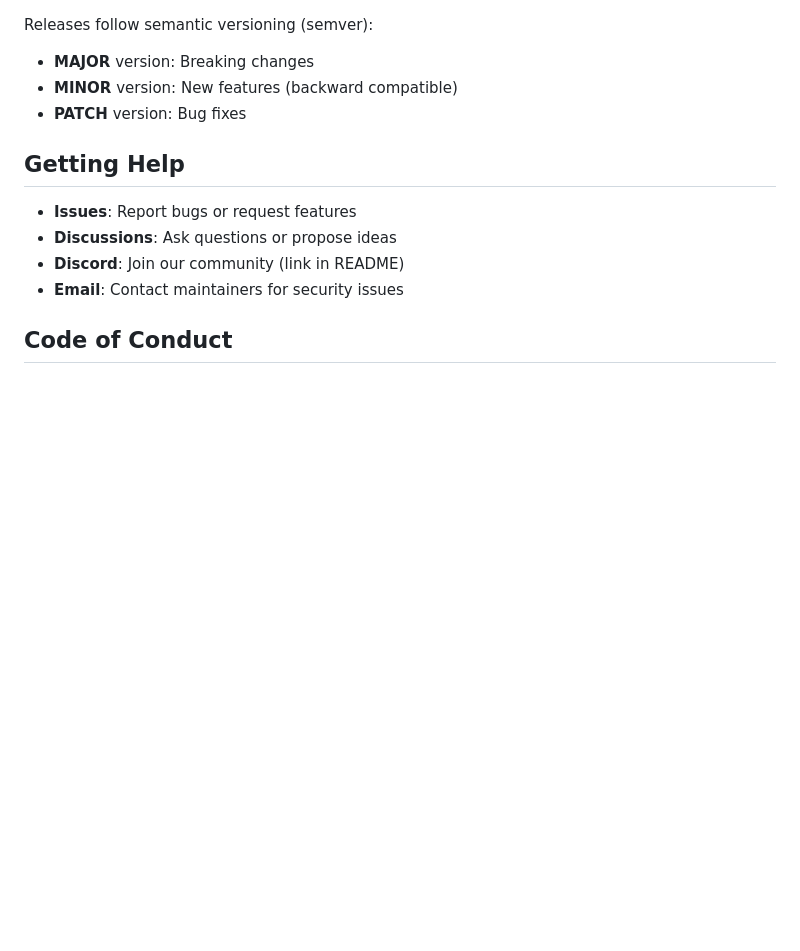
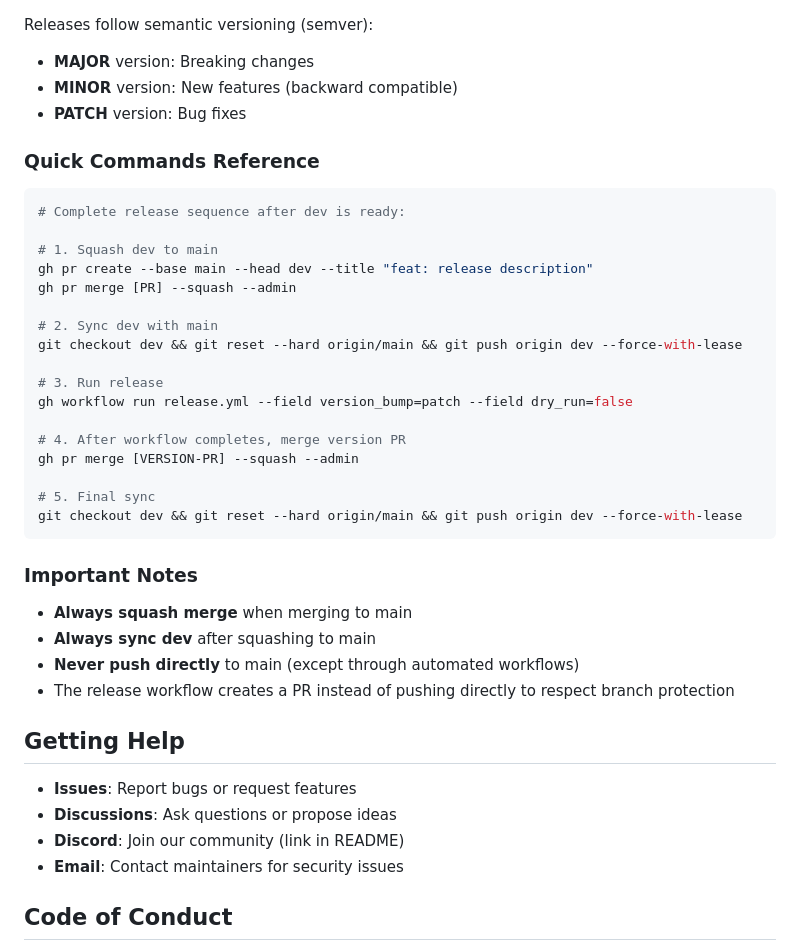
Before and after one commit to btc-stamps/tx-builder, a Markdown page: CONTRIBUTING.md, the part around the change printed below. Drawn GitHub-style; blank space fills up the shorter version.

Commit message:
chore: add release strategy to docs

````diff
--- a/CONTRIBUTING.md
+++ b/CONTRIBUTING.md
@@ -350,6 +436,35 @@ Releases follow semantic versioning (semver):
 - **MAJOR** version: Breaking changes
 - **MINOR** version: New features (backward compatible)
 - **PATCH** version: Bug fixes
+
+### Quick Commands Reference
+
+```bash
+# Complete release sequence after dev is ready:
+
+# 1. Squash dev to main
+gh pr create --base main --head dev --title "feat: release description"
+gh pr merge [PR] --squash --admin
+
+# 2. Sync dev with main
+git checkout dev && git reset --hard origin/main && git push origin dev --force-with-lease
+
+# 3. Run release
+gh workflow run release.yml --field version_bump=patch --field dry_run=false
+
+# 4. After workflow completes, merge version PR
+gh pr merge [VERSION-PR] --squash --admin
+
+# 5. Final sync
+git checkout dev && git reset --hard origin/main && git push origin dev --force-with-lease
+```
+
+### Important Notes
+
+- **Always squash merge** when merging to main
+- **Always sync dev** after squashing to main
+- **Never push directly** to main (except through automated workflows)
+- The release workflow creates a PR instead of pushing directly to respect branch protection
 
 ## Getting Help
 
````
Also changed, not shown: other parts of CONTRIBUTING.md (+86 -0 lines).
